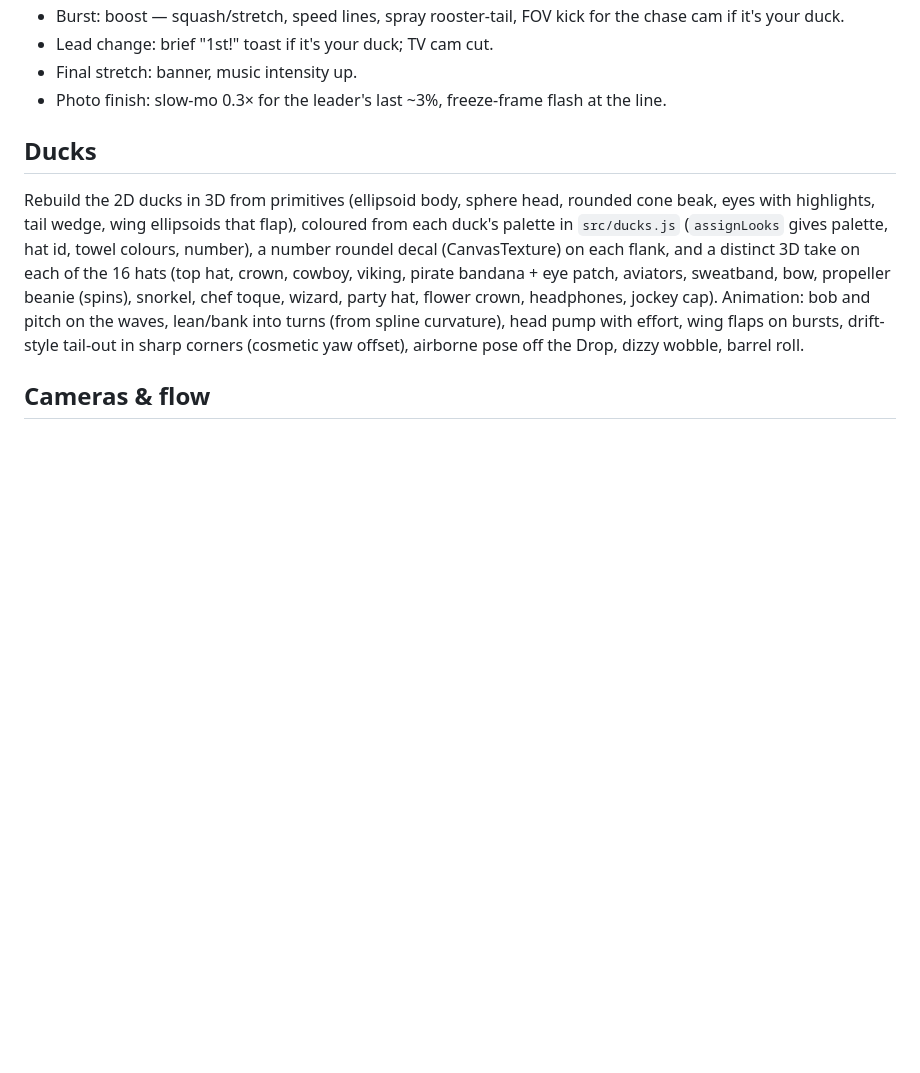
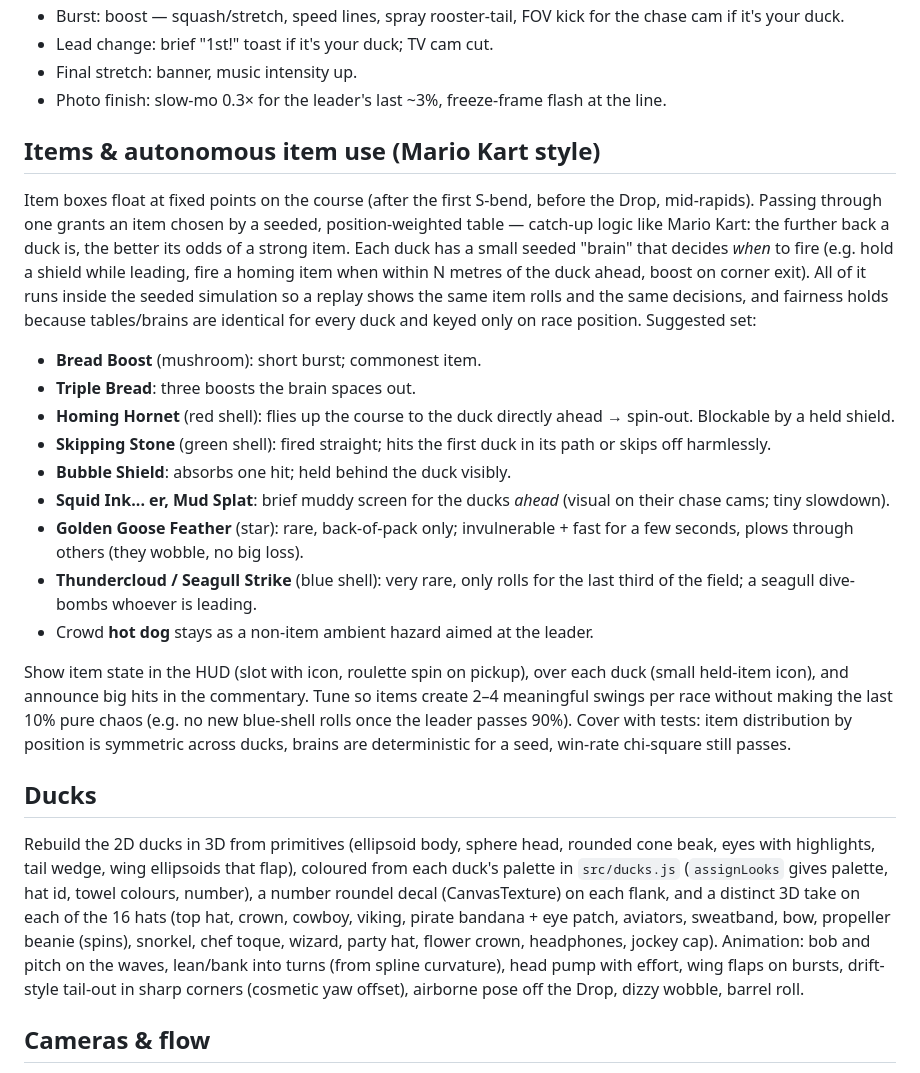
Before and after one commit to evbarleyg/Soccer-Salaries, a Markdown page: duck-derby/PHASE2-DUCKCAM.md, the part around the change. Drawn GitHub-style; blank space fills up the shorter version.

Commit message:
Phase 2 brief: seeded autonomous item system

```diff
--- a/duck-derby/PHASE2-DUCKCAM.md
+++ b/duck-derby/PHASE2-DUCKCAM.md
@@ -67,6 +67,40 @@ Hazards/items (drive them from your sim's timed events so replays match):
 - Final stretch: banner, music intensity up.
 - Photo finish: slow-mo 0.3× for the leader's last ~3%,
   freeze-frame flash at the line.
+
+## Items & autonomous item use (Mario Kart style)
+
+Item boxes float at fixed points on the course (after the first S-bend, before
+the Drop, mid-rapids). Passing through one grants an item chosen by a seeded,
+position-weighted table — catch-up logic like Mario Kart: the further back a
+duck is, the better its odds of a strong item. Each duck has a small seeded
+"brain" that decides *when* to fire (e.g. hold a shield while leading, fire a
+homing item when within N metres of the duck ahead, boost on corner exit).
+All of it runs inside the seeded simulation so a replay shows the same item
+rolls and the same decisions, and fairness holds because tables/brains are
+identical for every duck and keyed only on race position. Suggested set:
+
+- **Bread Boost** (mushroom): short burst; commonest item.
+- **Triple Bread**: three boosts the brain spaces out.
+- **Homing Hornet** (red shell): flies up the course to the duck directly
+  ahead → spin-out. Blockable by a held shield.
+- **Skipping Stone** (green shell): fired straight; hits the first duck in its
+  path or skips off harmlessly.
+- **Bubble Shield**: absorbs one hit; held behind the duck visibly.
+- **Squid Ink... er, Mud Splat**: brief muddy screen for the ducks *ahead*
+  (visual on their chase cams; tiny slowdown).
+- **Golden Goose Feather** (star): rare, back-of-pack only; invulnerable +
+  fast for a few seconds, plows through others (they wobble, no big loss).
+- **Thundercloud / Seagull Strike** (blue shell): very rare, only rolls for
+  the last third of the field; a seagull dive-bombs whoever is leading.
+- Crowd **hot dog** stays as a non-item ambient hazard aimed at the leader.
+
+Show item state in the HUD (slot with icon, roulette spin on pickup), over
+each duck (small held-item icon), and announce big hits in the commentary.
+Tune so items create 2–4 meaningful swings per race without making the last
+10% pure chaos (e.g. no new blue-shell rolls once the leader passes 90%).
+Cover with tests: item distribution by position is symmetric across ducks,
+brains are deterministic for a seed, win-rate chi-square still passes.
 
 ## Ducks
 
```
